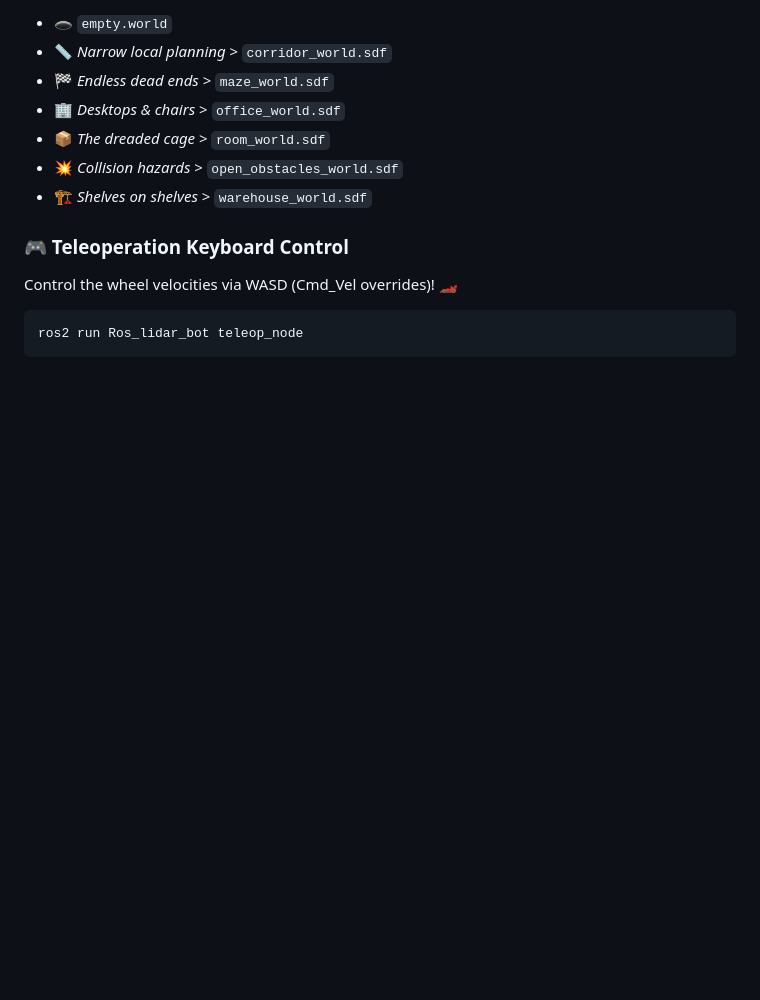
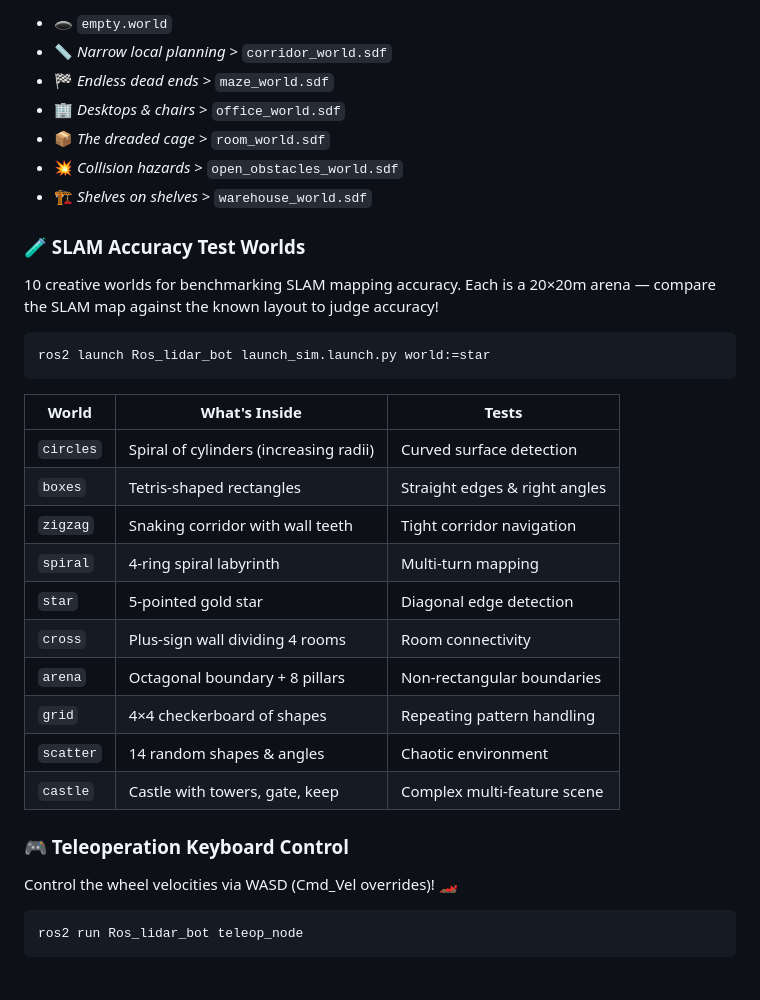
Before and after one commit to amey1942007/Ros_lidar_bot, a Markdown page: README.md, the part around the change. Drawn GitHub-style; blank space fills up the shorter version.

````diff
--- a/README.md
+++ b/README.md
@@ -78,6 +78,26 @@ Included within `/worlds`:
 - 💥 _Collision hazards_ > `open_obstacles_world.sdf`
 - 🏗️ _Shelves on shelves_ > `warehouse_world.sdf`
 
+### 🧪 SLAM Accuracy Test Worlds
+10 creative worlds for benchmarking SLAM mapping accuracy. Each is a 20×20m arena — compare the SLAM map against the known layout to judge accuracy!
+
+```bash
+ros2 launch Ros_lidar_bot launch_sim.launch.py world:=star
+```
+
+| World | What's Inside | Tests |
+|---|---|---|
+| `circles` | Spiral of cylinders (increasing radii) | Curved surface detection |
+| `boxes` | Tetris-shaped rectangles | Straight edges & right angles |
+| `zigzag` | Snaking corridor with wall teeth | Tight corridor navigation |
+| `spiral` | 4-ring spiral labyrinth | Multi-turn mapping |
+| `star` | 5-pointed gold star | Diagonal edge detection |
+| `cross` | Plus-sign wall dividing 4 rooms | Room connectivity |
+| `arena` | Octagonal boundary + 8 pillars | Non-rectangular boundaries |
+| `grid` | 4×4 checkerboard of shapes | Repeating pattern handling |
+| `scatter` | 14 random shapes & angles | Chaotic environment |
+| `castle` | Castle with towers, gate, keep | Complex multi-feature scene |
+
 ### 🎮 Teleoperation Keyboard Control
 Control the wheel velocities via WASD (Cmd_Vel overrides)! 🏎️
 ```bash
````
